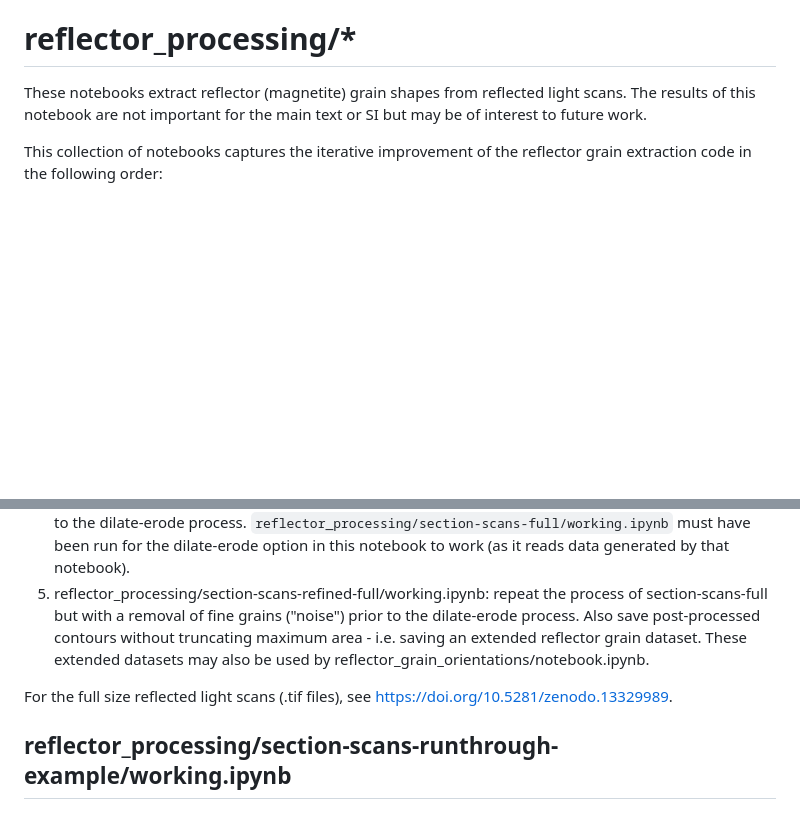
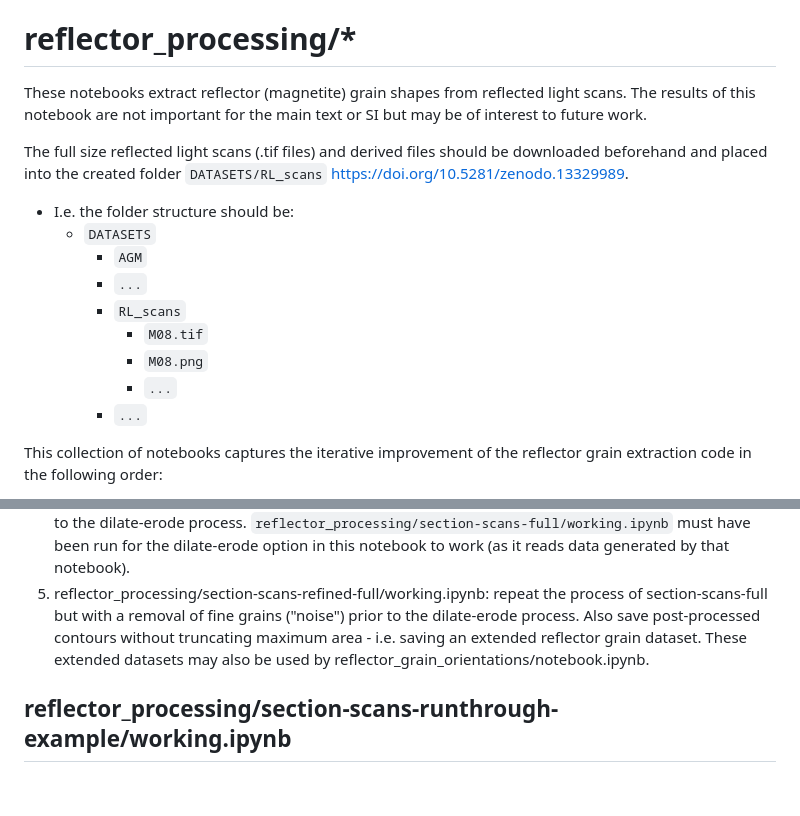
Before and after one commit to graptolite/santa-catalina-serp, a Markdown page: README.md, 2 parts joined by grey strips. Rendered like a GitHub page; blank space fills up the shorter version.

```diff
--- a/README.md
+++ b/README.md
@@ -211,6 +211,18 @@ Model the effect of subduction-aligned remanent magnetization on hypothetical, s
 
 These notebooks extract reflector (magnetite) grain shapes from reflected light scans. The results of this notebook are not important for the main text or SI but may be of interest to future work.
 
+The full size reflected light scans (.tif files) and derived files should be downloaded beforehand and placed into the created folder `DATASETS/RL_scans` https://doi.org/10.5281/zenodo.13329989.
+
+-   I.e. the folder structure should be:
+    -   `DATASETS`
+        -   `AGM`
+        -   `...`
+        -   `RL_scans`
+            -   `M08.tif`
+            -   `M08.png`
+            -   `...`
+        -   `...`
+
 This collection of notebooks captures the iterative improvement of the reflector grain extraction code in the following order:
 
 1.  section-scans-runthrough-example/working.ipynb: demonstrate the algorithm on a small example (extract of real data). This algorithm takes the extracted reflector grains and then first performs a dilation (expanding the grain area to merge detected grains that are close together) followed by erode (shrinking the grains by the same amount to remove excess area without removing connections) - this is performed to join together grains that were spurriously disconnected due to imperfections in the magnetite polish surface, imaging etc.
@@ -218,8 +230,6 @@ This collection of notebooks captures the iterative improvement of the reflector
 3.  reflector\_processing/section-scans-full-evaluation/working.ipynb: compare the results of the reflector grain extraction algorithm to manually extracted grains for one instance.
 4.  reflector\_processing/section-scans-full-evaluation/further-analysis.ipynb: visually compare the results of the reflector grain extraction algorithm with slightly different parameters to expected to find the optimal parameter. Also develop a new processing algorithm where the fine grains are removed prior to the dilate-erode process. `reflector_processing/section-scans-full/working.ipynb` must have been run for the dilate-erode option in this notebook to work (as it reads data generated by that notebook).
 5.  reflector\_processing/section-scans-refined-full/working.ipynb: repeat the process of section-scans-full but with a removal of fine grains ("noise") prior to the dilate-erode process. Also save post-processed contours without truncating maximum area - i.e. saving an extended reflector grain dataset. These extended datasets may also be used by reflector\_grain\_orientations/notebook.ipynb.
-
-For the full size reflected light scans (.tif files), see https://doi.org/10.5281/zenodo.13329989.
 
 
 ## reflector\_processing/section-scans-runthrough-example/working.ipynb
```
